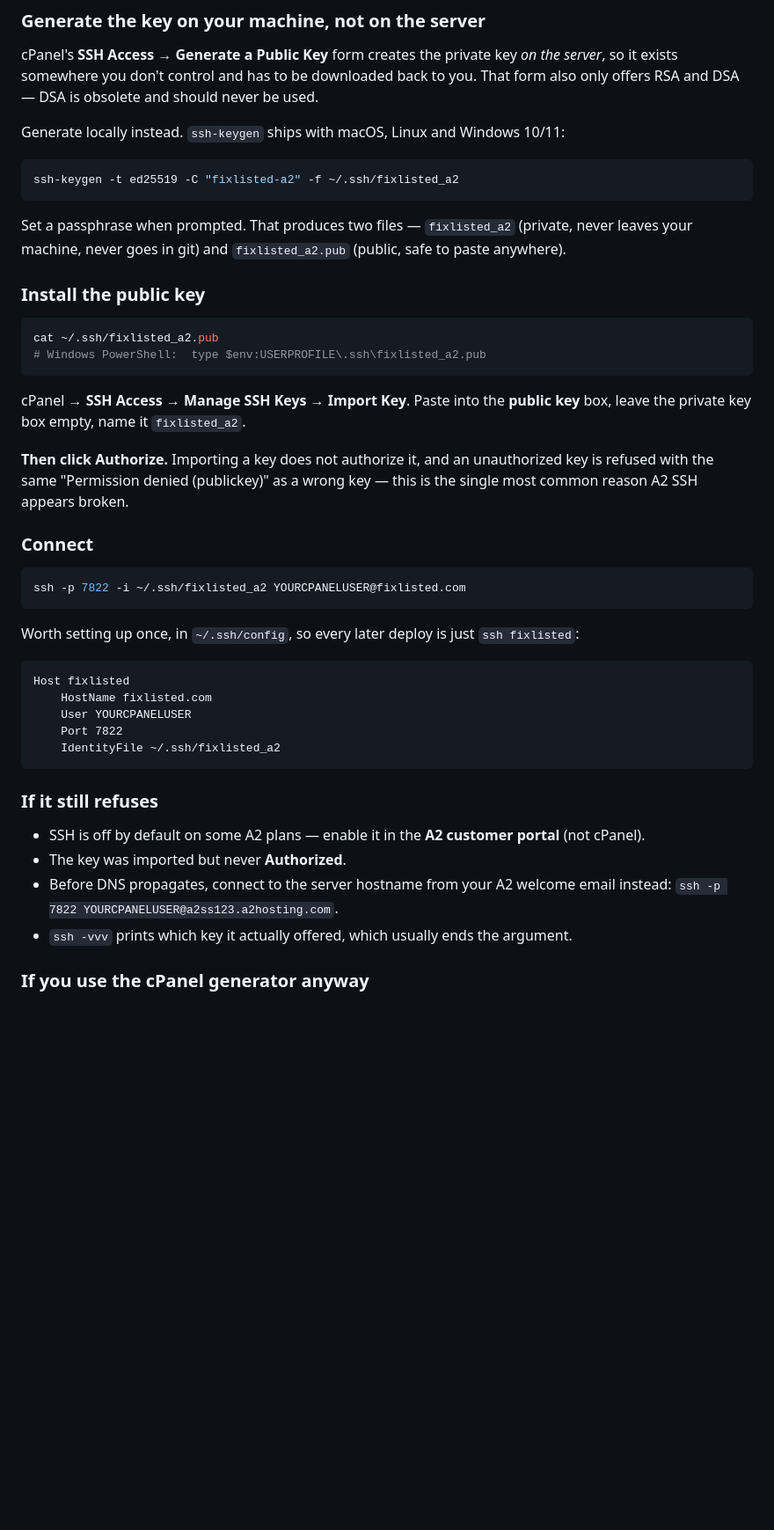
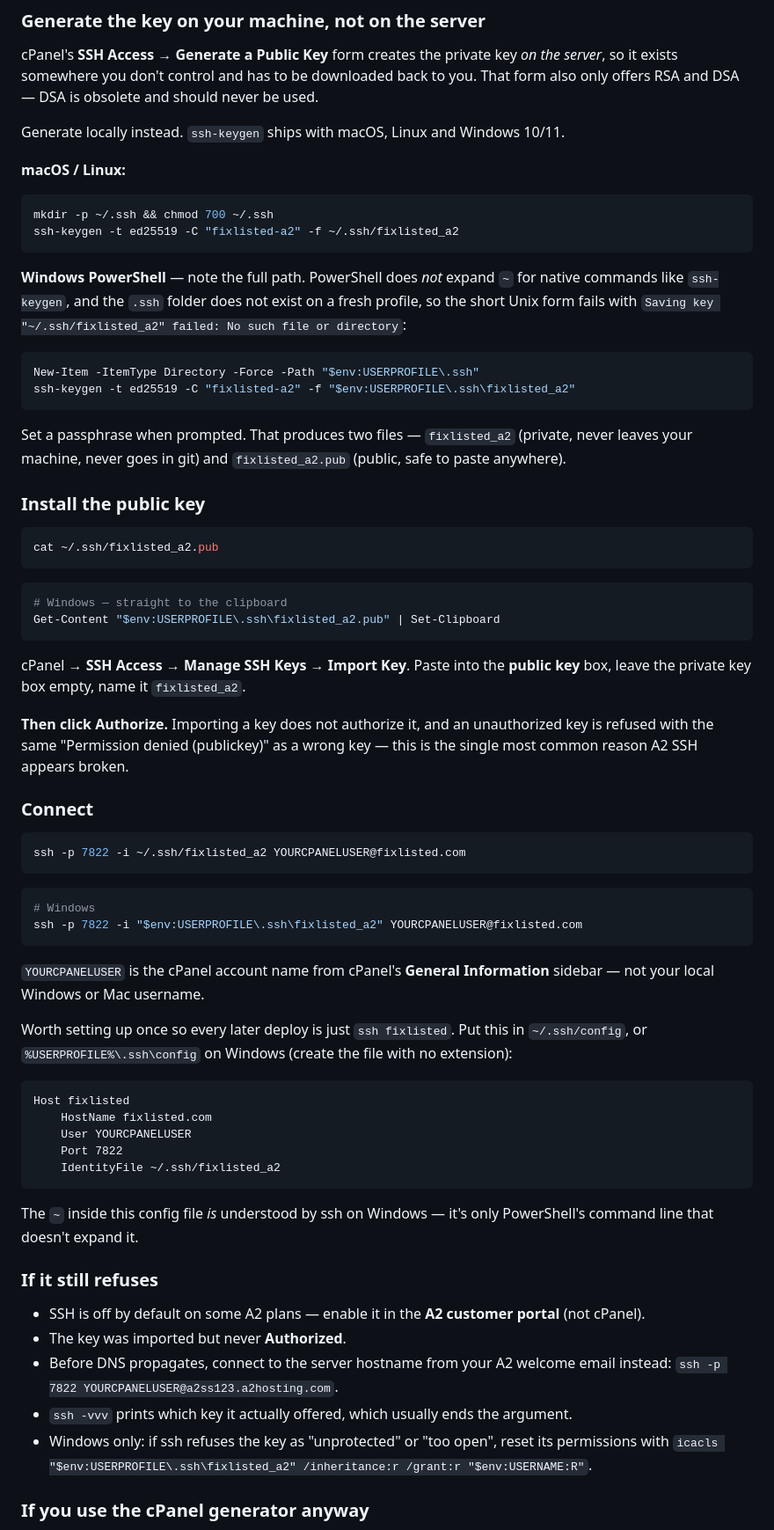
Before and after one commit to leedixon/fix-it, a Markdown page: docs/deploy.md, the part around the change. Shown at 88% size. GitHub-like rendering; blank space fills up the shorter version.

Commit message:
Add Windows PowerShell paths to the SSH setup steps
The runbook gave only Unix paths. On Windows the short form fails twice
over: PowerShell does not expand ~ for native commands like ssh-keygen,
and .ssh does not exist on a fresh profile, so the key save errors with
"No such file or directory".

Adds PowerShell equivalents for generating the key, copying the public key
to the clipboard and connecting, plus the icacls fix for the "permissions
too open" refusal. Notes that ~ inside ssh_config is still fine on Windows
— it is only the PowerShell command line that does not expand it.

Co-Authored-By: Claude Opus 5 <noreply@anthropic.com>
Claude-Session: https://claude.ai/code/session_011Nw4HYsAxfAs6UzyD3w9zv

````diff
--- a/docs/deploy.md
+++ b/docs/deploy.md
@@ -90,10 +90,23 @@ cPanel's **SSH Access → Generate a Public Key** form creates the private key *
 server*, so it exists somewhere you don't control and has to be downloaded back to you.
 That form also only offers RSA and DSA — DSA is obsolete and should never be used.
 
-Generate locally instead. `ssh-keygen` ships with macOS, Linux and Windows 10/11:
+Generate locally instead. `ssh-keygen` ships with macOS, Linux and Windows 10/11.
+
+**macOS / Linux:**
 
 ```bash
+mkdir -p ~/.ssh && chmod 700 ~/.ssh
 ssh-keygen -t ed25519 -C "fixlisted-a2" -f ~/.ssh/fixlisted_a2
+```
+
+**Windows PowerShell** — note the full path. PowerShell does *not* expand `~` for
+native commands like `ssh-keygen`, and the `.ssh` folder does not exist on a fresh
+profile, so the short Unix form fails with
+`Saving key "~/.ssh/fixlisted_a2" failed: No such file or directory`:
+
+```powershell
+New-Item -ItemType Directory -Force -Path "$env:USERPROFILE\.ssh"
+ssh-keygen -t ed25519 -C "fixlisted-a2" -f "$env:USERPROFILE\.ssh\fixlisted_a2"
 ```
 
 Set a passphrase when prompted. That produces two files — `fixlisted_a2` (private, never
@@ -104,7 +117,11 @@ anywhere).
 
 ```bash
 cat ~/.ssh/fixlisted_a2.pub
-# Windows PowerShell:  type $env:USERPROFILE\.ssh\fixlisted_a2.pub
+```
+
+```powershell
+# Windows — straight to the clipboard
+Get-Content "$env:USERPROFILE\.ssh\fixlisted_a2.pub" | Set-Clipboard
 ```
 
 cPanel → **SSH Access** → **Manage SSH Keys** → **Import Key**. Paste into the **public
@@ -120,7 +137,17 @@ single most common reason A2 SSH appears broken.
 ssh -p 7822 -i ~/.ssh/fixlisted_a2 YOURCPANELUSER@fixlisted.com
 ```
 
-Worth setting up once, in `~/.ssh/config`, so every later deploy is just `ssh fixlisted`:
+```powershell
+# Windows
+ssh -p 7822 -i "$env:USERPROFILE\.ssh\fixlisted_a2" YOURCPANELUSER@fixlisted.com
+```
+
+`YOURCPANELUSER` is the cPanel account name from cPanel's **General Information**
+sidebar — not your local Windows or Mac username.
+
+Worth setting up once so every later deploy is just `ssh fixlisted`. Put this in
+`~/.ssh/config`, or `%USERPROFILE%\.ssh\config` on Windows (create the file with no
+extension):
 
 ```
 Host fixlisted
@@ -130,6 +157,9 @@ Host fixlisted
     IdentityFile ~/.ssh/fixlisted_a2
 ```
 
+The `~` inside this config file *is* understood by ssh on Windows — it's only
+PowerShell's command line that doesn't expand it.
+
 ### If it still refuses
 
 - SSH is off by default on some A2 plans — enable it in the **A2 customer portal**
@@ -138,6 +168,9 @@ Host fixlisted
 - Before DNS propagates, connect to the server hostname from your A2 welcome email
   instead: `ssh -p 7822 YOURCPANELUSER@a2ss123.a2hosting.com`.
 - `ssh -vvv` prints which key it actually offered, which usually ends the argument.
+- Windows only: if ssh refuses the key as "unprotected" or "too open", reset its
+  permissions with
+  `icacls "$env:USERPROFILE\.ssh\fixlisted_a2" /inheritance:r /grant:r "$env:USERNAME:R"`.
 
 ### If you use the cPanel generator anyway
 
````
